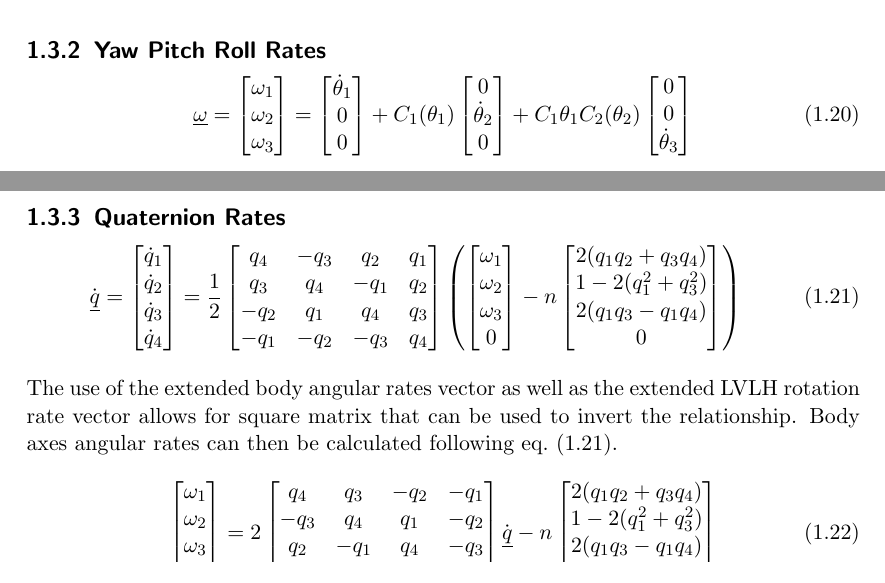
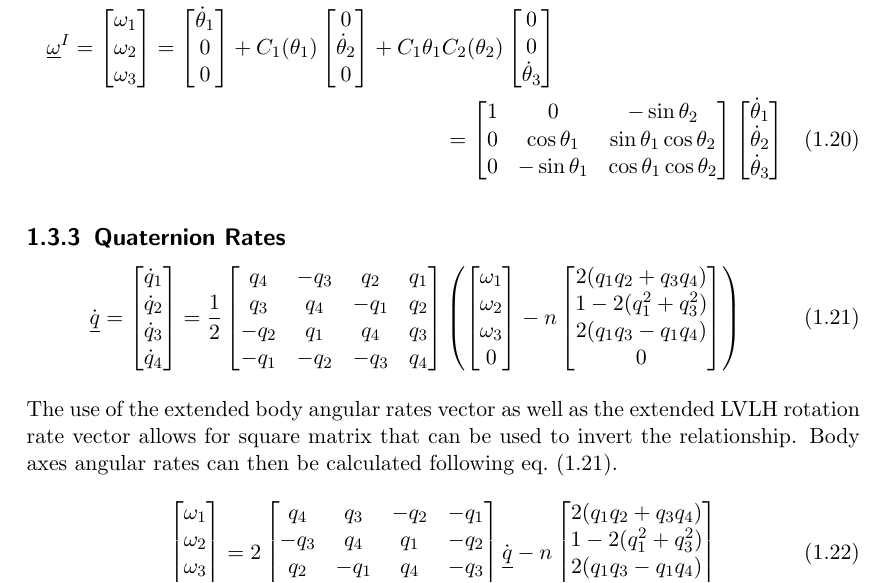
Before and after one commit to seasat/nonlinear-control-system, a LaTeX document (doc/report/report.tex, which reads doc/report/tex/section_kinematics.tex): two parts of pages 7 and 8 of 12 before the commit and part of page 8 of 12 after it, the two joined at a grey line, cut at the place of the change. Compiled offline with pdfLaTeX.

Commit message:
make statement about inertial omega

```diff
--- a/doc/report/tex/section_kinematics.tex
+++ b/doc/report/tex/section_kinematics.tex
@@ -26,15 +26,27 @@ Depending on the attitude representation used, this results in \cref{eqt:omega_l
 
 
 \subsection{Yaw Pitch Roll Rates}
-\begin{equation} \label{eqt:theta_dot_to_omega}
-    \gls{sy:omega} = \begin{bmatrix} \omega_1 \\ \omega_2 \\ \omega_3 \end{bmatrix}
+\begin{multline} \label{eqt:theta_dot_to_omega_inertial}
+    \gls{sy:omega}^I = \begin{bmatrix} \omega_1 \\ \omega_2 \\ \omega_3 \end{bmatrix}
     =
     \begin{bmatrix} \gls{sy:roll_dot} \\ 0 \\ 0 \\ \end{bmatrix}
     + \gls{sy:c1}(\gls{sy:roll})
     \begin{bmatrix} 0 \\ \gls{sy:pitch_dot} \\ 0 \\ \end{bmatrix}
     + \gls{sy:c1}{\gls{sy:roll}} \gls{sy:c2}(\gls{sy:pitch})
     \begin{bmatrix} 0 \\ 0 \\ \gls{sy:yaw_dot} \end{bmatrix}
-\end{equation}
+    \\
+    =
+    \begin{bmatrix}
+        1 & 0 & -\sin{\gls{sy:pitch}} \\
+        0 & \cos{\gls{sy:roll}} & \sin{\gls{sy:roll}} \cos{\gls{sy:pitch}} \\
+        0 & -\sin{\gls{sy:roll}} & \cos{\gls{sy:roll}} \cos{\gls{sy:pitch}}
+    \end{bmatrix}
+    \begin{bmatrix}
+        \gls{sy:roll_dot} \\
+        \gls{sy:pitch_dot} \\
+        \gls{sy:yaw_dot}
+    \end{bmatrix}
+\end{multline}
 
 
 \subsection{Quaternion Rates}
```
